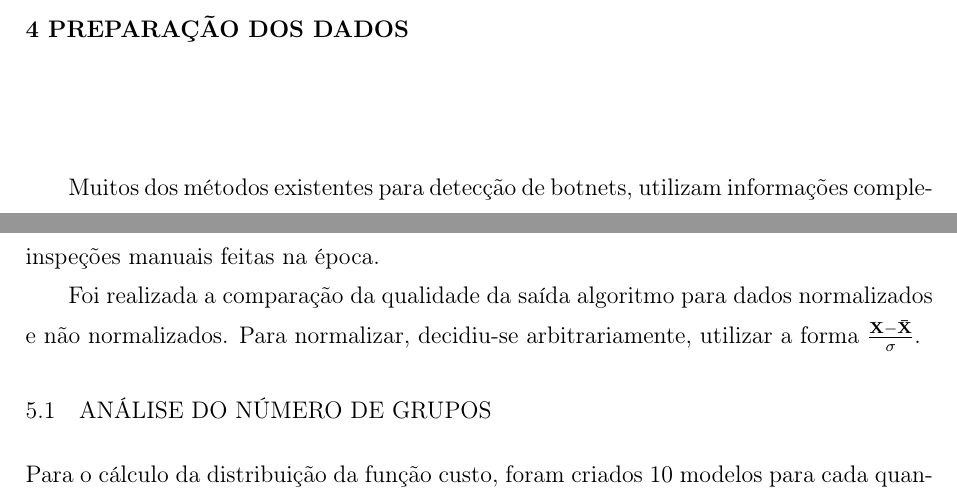
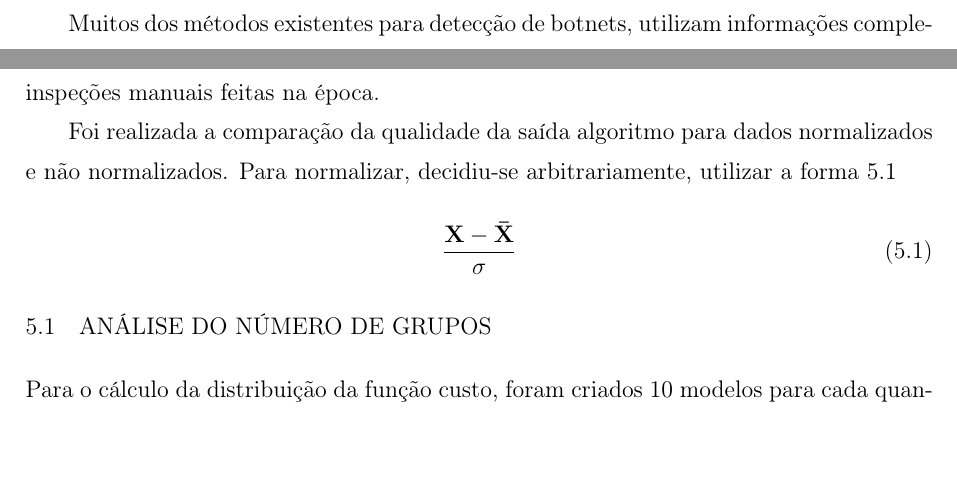
Before and after one commit to yguimaraes/pfc_botnets, a LaTeX thesis (report/main.tex, which reads report/discussion.tex): two parts of pages 26 and 33 of 41, joined at a grey line, cut at the place of the change, the shorter picture padded with empty space. Compiled offline with pdfLaTeX.

Commit message:
adds equation

```diff
--- a/report/discussion.tex
+++ b/report/discussion.tex
@@ -4,7 +4,11 @@ Os experimentos foram realizados com a base de dados organizada como descrita no
 
 Para a preparação das análises foi adicionado ao banco de dados o registro de atividades do servidor DNS do IME de 12 de março de 2012. Nesse registro de atividades há rastros de 3 suspeitos já confirmados como parte integrante de botnets, através de inspeções manuais feitas na época.
 
-Foi realizada a comparação da qualidade da saída algoritmo para dados normalizados e não normalizados. Para normalizar, decidiu-se arbitrariamente, utilizar a forma \(\frac{\mathbf{X} - \mathbf{\bar{X}}}{\sigma} \).
+Foi realizada a comparação da qualidade da saída algoritmo para dados normalizados e não normalizados. Para normalizar, decidiu-se arbitrariamente, utilizar a forma \ref{eq:norm}
+
+\begin{equation} \label{eq:norm}
+\frac{\mathbf{X} - \mathbf{\bar{X}}}{\sigma}
+\end{equation}
 
 \section{Análise do Número de Grupos}
 
```
